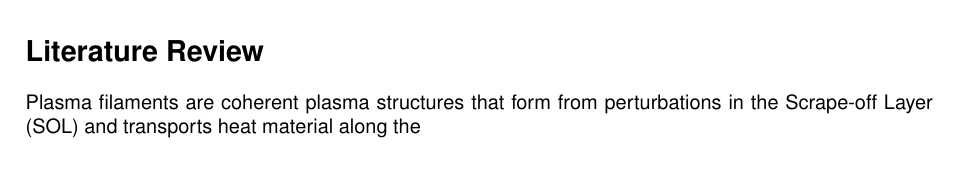
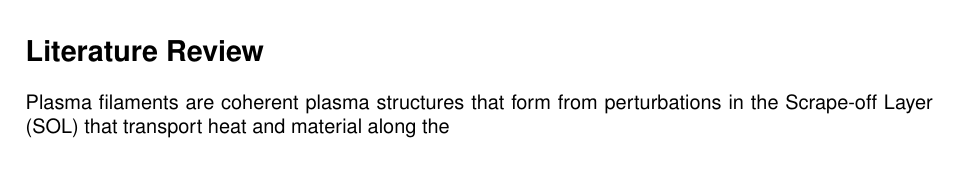
Before and after one commit to wxj512/Dissertation-Project, a LaTeX document (Lit_rev/Lit_rev.tex): part of page 4 of 5, cut so that both start at the same text. Compiled offline with pdfLaTeX.

Commit message:
Updates from Overleaf

```diff
--- a/Lit_rev/Lit_rev.tex
+++ b/Lit_rev/Lit_rev.tex
@@ -149,7 +149,7 @@
 \noindent{\textbf{\Large Uncertainty Quantification of Plasma Filament in the Tokamak \\Scrape-off Layer}}
 %TC:endignore
 \section*{Literature Review}
-Plasma filaments are coherent plasma structures that form from perturbations in the Scrape-off Layer (SOL) and transports heat material along the
+Plasma filaments are coherent plasma structures that form from perturbations in the Scrape-off Layer (SOL) that transport heat and material along the
 \subsection*{Plasma Filament}
 
 \nocite{*}
```
